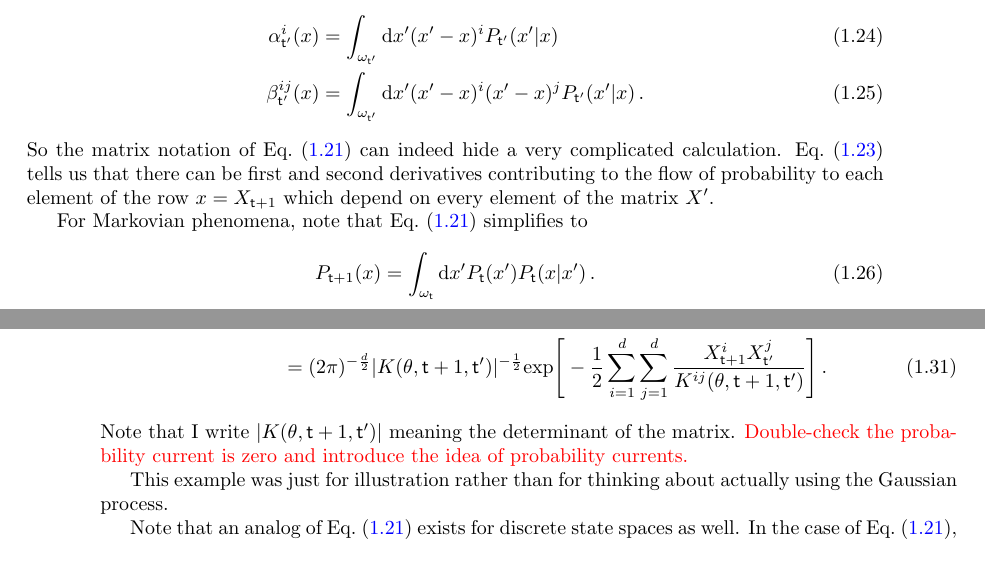
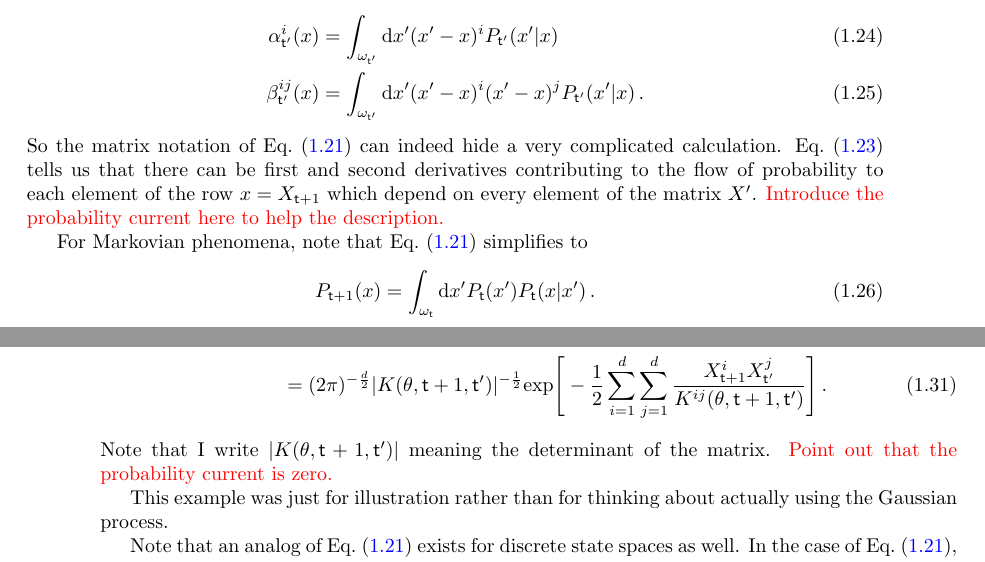
Before and after one commit to umbralcalc/worlds-of-observation, a LaTeX book (book.tex): two parts of pages 13 and 14 of 49, joined at a grey line, cut so that both start at the same text. Compiled offline with pdfLaTeX.

Commit message:
added notes

```diff
--- a/book.tex
+++ b/book.tex
@@ -281,7 +281,7 @@ in which we have assumed that the state space is $d$-dimensional. In this expans
 \beta^{ij}_{{\sf t}'}(x) &= \int_{\omega_{{\sf t}'}} {\rm d}x'(x'-x)^i(x'-x)^jP_{{\sf t}'}(x'\vert x) \,.
 \end{align}
 %%
-So the matrix notation of Eq.~(\ref{eq:master-x-cont}) can indeed hide a very complicated calculation. Eq.~(\ref{eq:master-x-cont-kramers-moyal}) tells us that there can be first and second derivatives contributing to the flow of probability to each element of the row $x=X_{{\sf t}+1}$ which depend on every element of the matrix $X'$.
+So the matrix notation of Eq.~(\ref{eq:master-x-cont}) can indeed hide a very complicated calculation. Eq.~(\ref{eq:master-x-cont-kramers-moyal}) tells us that there can be first and second derivatives contributing to the flow of probability to each element of the row $x=X_{{\sf t}+1}$ which depend on every element of the matrix $X'$. \textcolor{red}{Introduce the probability current here to help the description.}
 
 For Markovian phenomena, note that Eq.~(\ref{eq:master-x-cont}) simplifies to
 %%
@@ -311,7 +311,7 @@ P_{{\sf t}'}(x) &= {\sf GaussianProcessPDF}[x;{\sf t}+1,{\sf t}',\theta] \\
 &= (2\pi )^{-\frac{d}{2}}\vert K(\theta,{\sf t}+1, {\sf t}')\vert^{-\frac{1}{2}}{\rm exp}\Bigg[ -\frac{1}{2}\sum_{i=1}^d\sum_{j=1}^d\frac{X^i_{{\sf t}+1}X^j_{{\sf t}'}}{K^{ij}(\theta, {\sf t}+1, {\sf t}')}\Bigg] \label{eq:gaussian-proc-cond-p}\,.
 \end{align}
 %%
-Note that I write $\vert K(\theta, {\sf t}+1, {\sf t}') \vert$ meaning the determinant of the matrix. \textcolor{red}{Double-check the probability current is zero and introduce the idea of probability currents.}
+Note that I write $\vert K(\theta, {\sf t}+1, {\sf t}') \vert$ meaning the determinant of the matrix. \textcolor{red}{Point out that the probability current is zero.}
 
 This example was just for illustration rather than for thinking about actually using the Gaussian process.
 
```
Also changed, not shown: book.pdf.
